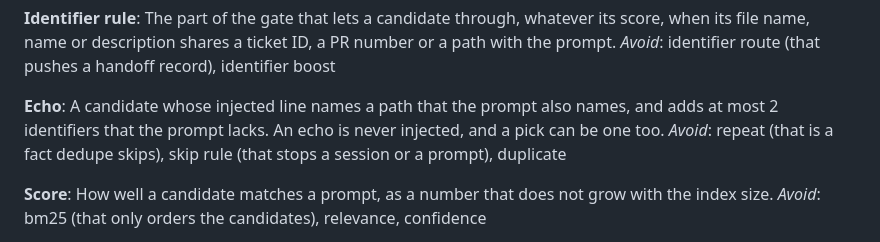
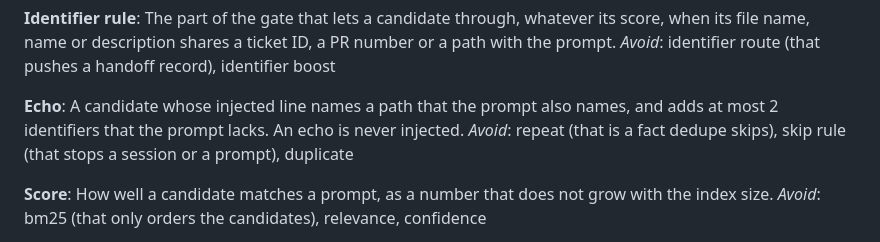
Before and after one commit to rajnandan1/openrecall, a Markdown page: GLOSSARY.md, the part around the change. Drawn GitHub-style.

Commit message:
Leave the pick out of the glossary's Echo entry until the pick exists

```diff
--- a/GLOSSARY.md
+++ b/GLOSSARY.md
@@ -163,7 +163,7 @@ The part of the gate that lets a candidate through, whatever its score, when its
 _Avoid_: identifier route (that pushes a handoff record), identifier boost
 
 **Echo**:
-A candidate whose injected line names a path that the prompt also names, and adds at most 2 identifiers that the prompt lacks. An echo is never injected, and a pick can be one too.
+A candidate whose injected line names a path that the prompt also names, and adds at most 2 identifiers that the prompt lacks. An echo is never injected.
 _Avoid_: repeat (that is a fact dedupe skips), skip rule (that stops a session or a prompt), duplicate
 
 **Score**:
```
